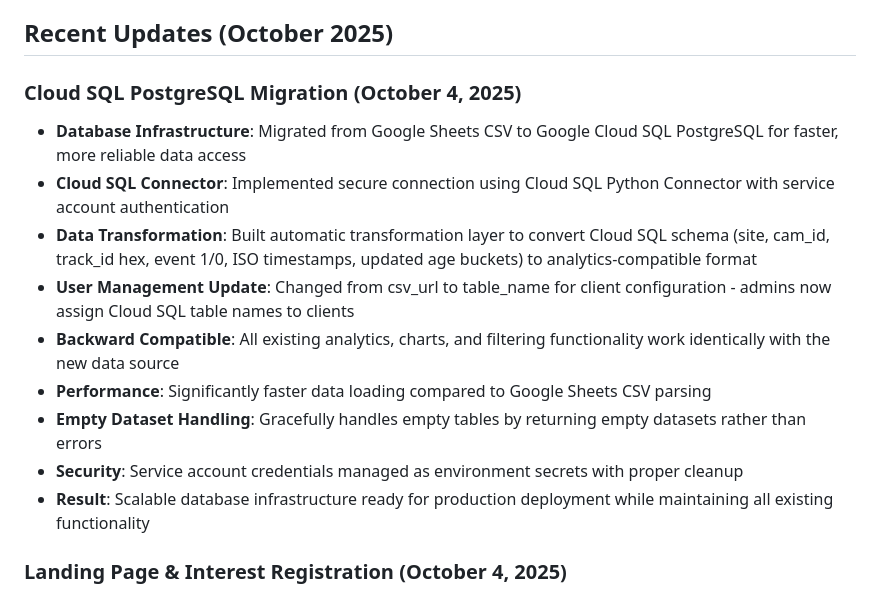
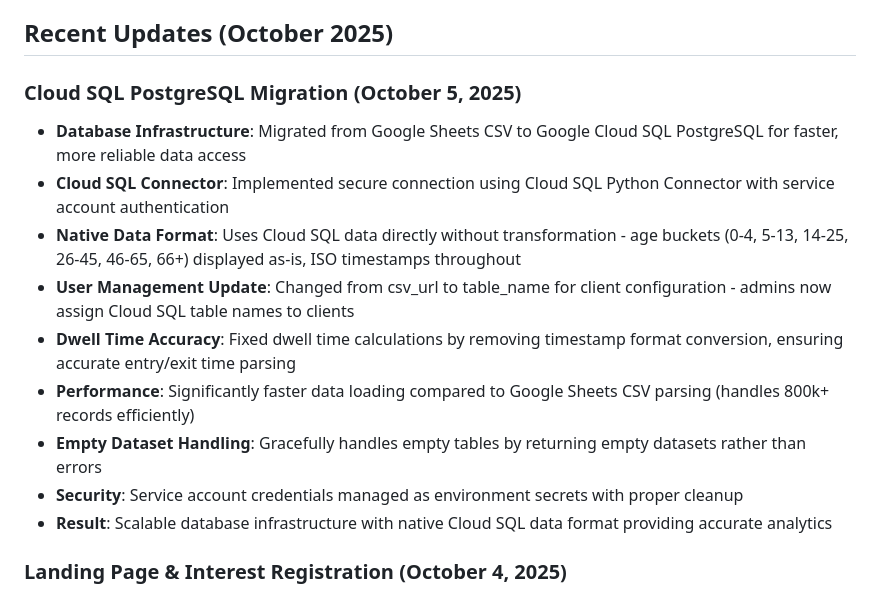
Before and after one commit to Ali-Nigzu/portal, a Markdown page: replit.md, the part around the change. GitHub-like rendering.

Commit message:
Update system to use native data formats and improve calculations
Migrate Cloud SQL data to native formats, adjusting age buckets and timestamps, and fixing dwell time calculations for improved accuracy.

Replit-Commit-Author: Agent
Replit-Commit-Session-Id: 6f9ff149-d5fa-4b2a-beb4-a7939194ff27
Replit-Commit-Checkpoint-Type: full_checkpoint
Replit-Commit-Screenshot-Url: https://storage.googleapis.com/screenshot-production-us-central1/a46f2bbb-915a-4e39-a0a1-adc102d895e8/6f9ff149-d5fa-4b2a-beb4-a7939194ff27/2Q6vImx

```diff
--- a/replit.md
+++ b/replit.md
@@ -8,16 +8,16 @@ Preferred communication style: Simple, everyday language.
 
 ## Recent Updates (October 2025)
 
-### Cloud SQL PostgreSQL Migration (October 4, 2025)
+### Cloud SQL PostgreSQL Migration (October 5, 2025)
 - **Database Infrastructure**: Migrated from Google Sheets CSV to Google Cloud SQL PostgreSQL for faster, more reliable data access
 - **Cloud SQL Connector**: Implemented secure connection using Cloud SQL Python Connector with service account authentication
-- **Data Transformation**: Built automatic transformation layer to convert Cloud SQL schema (site, cam_id, track_id hex, event 1/0, ISO timestamps, updated age buckets) to analytics-compatible format
+- **Native Data Format**: Uses Cloud SQL data directly without transformation - age buckets (0-4, 5-13, 14-25, 26-45, 46-65, 66+) displayed as-is, ISO timestamps throughout
 - **User Management Update**: Changed from csv_url to table_name for client configuration - admins now assign Cloud SQL table names to clients
-- **Backward Compatible**: All existing analytics, charts, and filtering functionality work identically with the new data source
-- **Performance**: Significantly faster data loading compared to Google Sheets CSV parsing
+- **Dwell Time Accuracy**: Fixed dwell time calculations by removing timestamp format conversion, ensuring accurate entry/exit time parsing
+- **Performance**: Significantly faster data loading compared to Google Sheets CSV parsing (handles 800k+ records efficiently)
 - **Empty Dataset Handling**: Gracefully handles empty tables by returning empty datasets rather than errors
 - **Security**: Service account credentials managed as environment secrets with proper cleanup
-- **Result**: Scalable database infrastructure ready for production deployment while maintaining all existing functionality
+- **Result**: Scalable database infrastructure with native Cloud SQL data format providing accurate analytics
 
 ### Landing Page & Interest Registration (October 4, 2025)
 - **Public Landing Page**: Created professional marketing landing page at root URL (/) with dark theme and cyan accents
```
